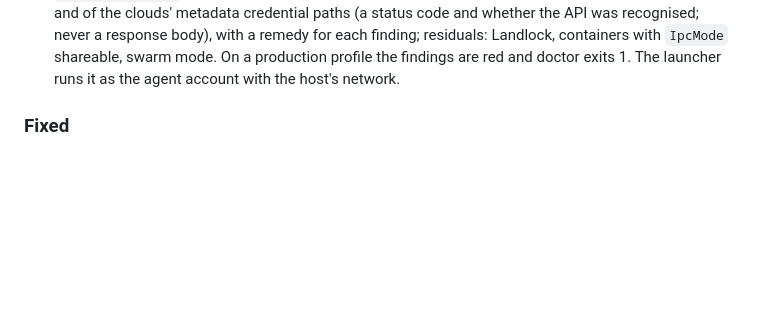
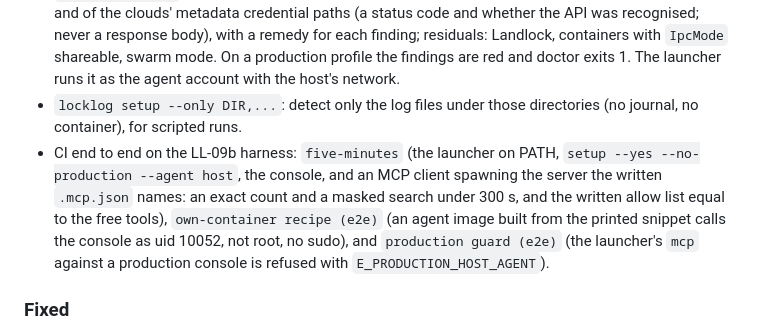
Before and after one commit to DavidGodefroid/locklog, a Markdown page: CHANGELOG.md, the part around the change. GitHub-like rendering; blank space fills up the shorter version.

Commit message:
docs: setup --only and the e2e jobs (LL-15)
Co-Authored-By: Claude Opus 5.5 <noreply@anthropic.com>

```diff
--- a/CHANGELOG.md
+++ b/CHANGELOG.md
@@ -128,6 +128,16 @@ uses [Semantic Versioning](https://semver.org/).
   finding; residuals: Landlock, containers with `IpcMode` shareable, swarm
   mode. On a production profile the findings are red and doctor exits 1.
   The launcher runs it as the agent account with the host's network.
+- `locklog setup --only DIR,...`: detect only the log files under those
+  directories (no journal, no container), for scripted runs.
+- CI end to end on the LL-09b harness: `five-minutes` (the launcher on
+  PATH, `setup --yes --no-production --agent host`, the console, and an
+  MCP client spawning the server the written `.mcp.json` names: an exact
+  count and a masked search under 300 s, and the written allow list equal
+  to the free tools), `own-container recipe (e2e)` (an agent image built
+  from the printed snippet calls the console as uid 10052, not root, no
+  sudo), and `production guard (e2e)` (the launcher's `mcp` against a
+  production console is refused with `E_PRODUCTION_HOST_AGENT`).
 
 ### Fixed
 
```
Also changed, not shown: docs/setup.md (+10 -1 lines).
